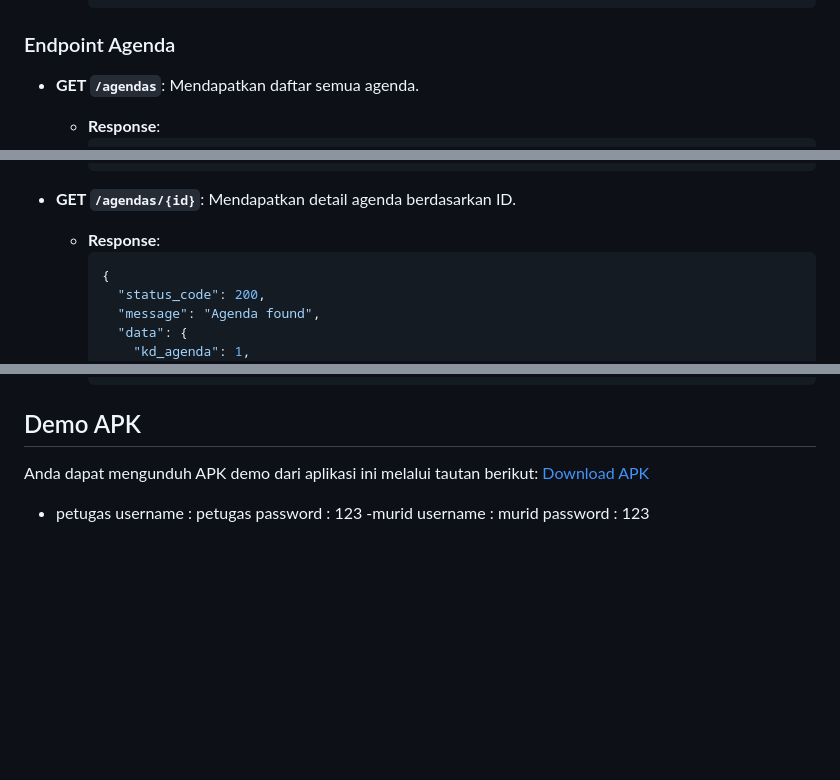
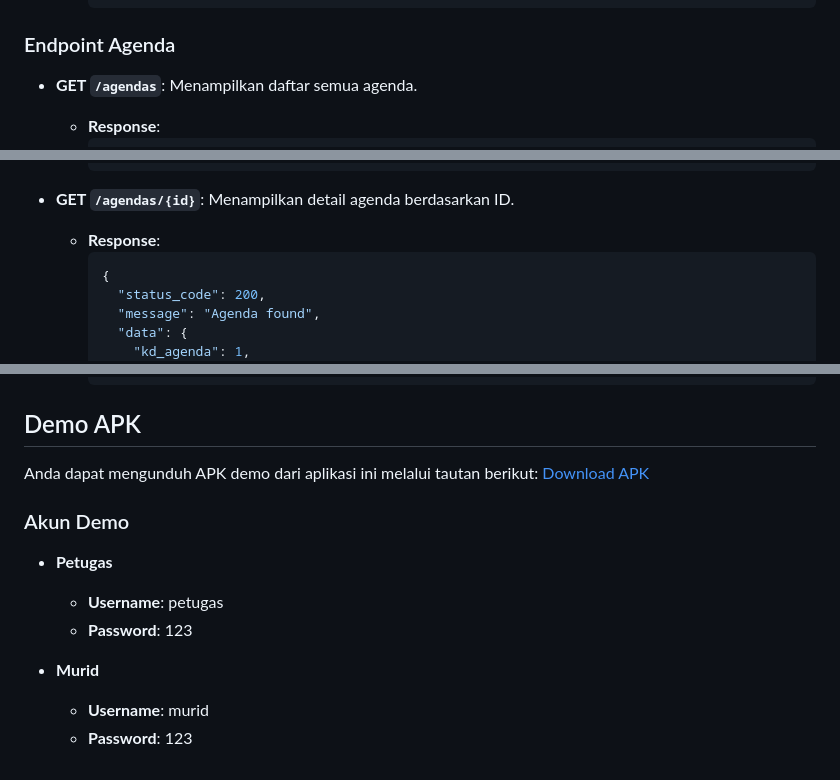
Before and after one commit to dayatt16/school_app_flutter_php, a Markdown page: README.md, 3 parts joined by grey strips. Drawn GitHub-style; blank space fills up the shorter version.

````diff
--- a/README.md
+++ b/README.md
@@ -159,7 +159,7 @@ School App adalah aplikasi Flutter yang dirancang untuk manajemen sekolah, denga
 
 ### Endpoint Agenda
 
-- **GET `/agendas`**: Mendapatkan daftar semua agenda.
+- **GET `/agendas`**: Menampilkan daftar semua agenda.
   - **Response**:
     ```json
     {
@@ -179,7 +179,7 @@ School App adalah aplikasi Flutter yang dirancang untuk manajemen sekolah, denga
     }
     ```
 
-- **GET `/agendas/{id}`**: Mendapatkan detail agenda berdasarkan ID.
+- **GET `/agendas/{id}`**: Menampilkan detail agenda berdasarkan ID.
   - **Response**:
     ```json
     {
@@ -367,10 +367,14 @@ School App adalah aplikasi Flutter yang dirancang untuk manajemen sekolah, denga
     ```
 ## Demo APK
 
-Anda dapat mengunduh APK demo dari aplikasi ini melalui tautan berikut: [Download APK](https://github.com/dayatt16/school_portal_flutter_php/raw/main/apk_school/school.apk)
-- petugas
-username : petugas
-password : 123
--murid
-username : murid
-password : 123
+Anda dapat mengunduh APK demo dari aplikasi ini melalui tautan berikut: [Download APK](https://github.com/dayatt16/school_app_flutter_php/raw/main/apk_school/school.apk)
+
+### Akun Demo
+
+- **Petugas**
+  - **Username**: petugas
+  - **Password**: 123
+
+- **Murid**
+  - **Username**: murid
+  - **Password**: 123
````
Also changed, not shown: other parts of README.md (+2 -2 lines).
